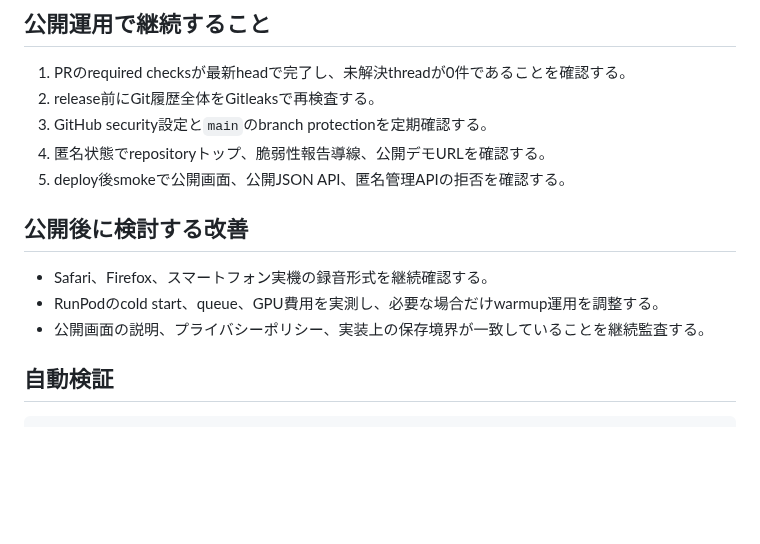
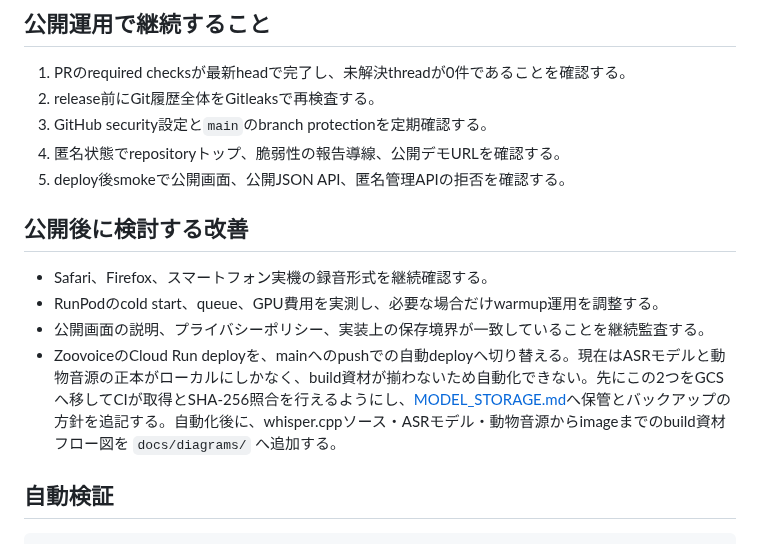
Before and after one commit to inakaegg/voice-lab, a Markdown page: docs/deployment/PUBLIC_DEMO_ROADMAP.md, the part around one of its changes. GitHub-like rendering; blank space fills up the shorter version.

Commit message:
Note the Cloud Run CD automation task in the roadmap / Cloud Run CD自動化の課題をroadmapへ記録
Record why Zoovoice's Cloud Run deploy is not push-driven yet: the ASR
model and animal sound sources exist only on the local machine. Plan the
fix order: move them to GCS with SHA-256 checks, document storage and
backup in MODEL_STORAGE.md, then add a build-asset flow diagram. Also
fix a kanji-run lint error in an existing line.

ZoovoiceのCloud Run deployがpush連動になっていない理由（ASRモデルと
動物音源の正本がローカルにしかない）と、解消の順序（GCSへ移して
SHA-256照合、MODEL_STORAGE.mdへ保管・バックアップ方針を追記、
自動化後にbuild資材フロー図を追加）を課題として記録する。既存行の
漢字連続lintエラーも修正する。

Co-Authored-By: Claude Fable 5 <noreply@anthropic.com>

```diff
--- a/docs/deployment/PUBLIC_DEMO_ROADMAP.md
+++ b/docs/deployment/PUBLIC_DEMO_ROADMAP.md
@@ -42,7 +42,7 @@ Voice Lab本体にはOSSライセンスを付与せず、ポートフォリオ
 1. PRのrequired checksが最新headで完了し、未解決threadが0件であることを確認する。
 2. release前にGit履歴全体をGitleaksで再検査する。
 3. GitHub security設定と`main`のbranch protectionを定期確認する。
-4. 匿名状態でrepositoryトップ、脆弱性報告導線、公開デモURLを確認する。
+4. 匿名状態でrepositoryトップ、脆弱性の報告導線、公開デモURLを確認する。
 5. deploy後smokeで公開画面、公開JSON API、匿名管理APIの拒否を確認する。
 
 ## 公開後に検討する改善
@@ -50,6 +50,7 @@ Voice Lab本体にはOSSライセンスを付与せず、ポートフォリオ
 - Safari、Firefox、スマートフォン実機の録音形式を継続確認する。
 - RunPodのcold start、queue、GPU費用を実測し、必要な場合だけwarmup運用を調整する。
 - 公開画面の説明、プライバシーポリシー、実装上の保存境界が一致していることを継続監査する。
+- ZoovoiceのCloud Run deployを、mainへのpushでの自動deployへ切り替える。現在はASRモデルと動物音源の正本がローカルにしかなく、build資材が揃わないため自動化できない。先にこの2つをGCSへ移してCIが取得とSHA-256照合を行えるようにし、[MODEL_STORAGE.md](MODEL_STORAGE.md)へ保管とバックアップの方針を追記する。自動化後に、whisper.cppソース・ASRモデル・動物音源からimageまでのbuild資材フロー図を `docs/diagrams/` へ追加する。
 
 ## 自動検証
 
```
Also changed, not shown: other parts of docs/deployment/PUBLIC_DEMO_ROADMAP.md (+1 -1 lines).
